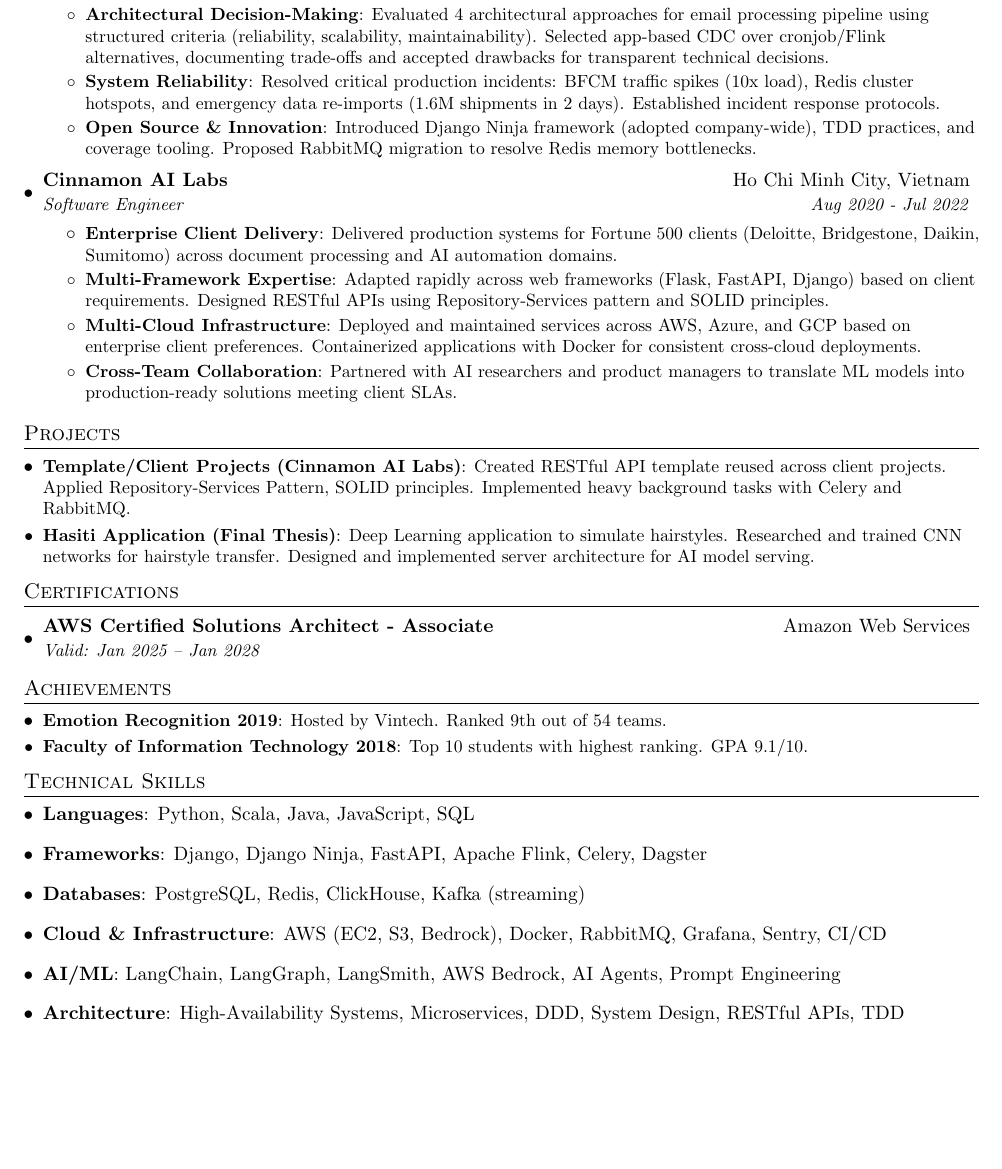
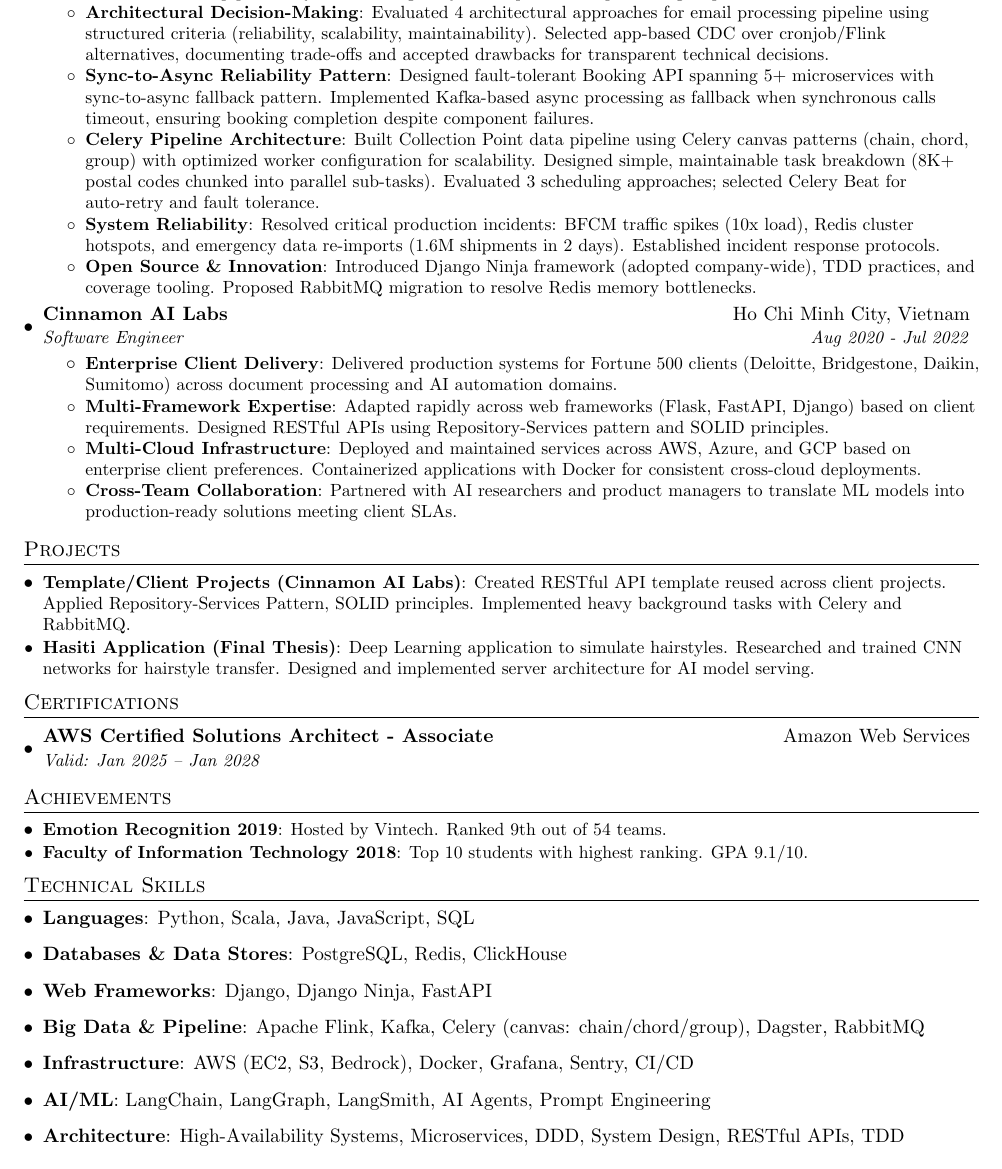
Before and after one commit to cuongkane/resume, a LaTeX CV (resume.tex): part of page 2 of 2, cut so that both start at the same text, the shorter picture padded with empty space. Compiled offline with pdfLaTeX.

Commit message:
Introduce new sections

```diff
--- a/resume.tex
+++ b/resume.tex
@@ -136,6 +136,10 @@
           {Designed pattern-based email extraction engine (Regex/XPath/custom formatters) with Kafka CDC pipeline. System running 3+ years in production processing shipment notification emails.}
         \resumeItem{Architectural Decision-Making}
           {Evaluated 4 architectural approaches for email processing pipeline using structured criteria (reliability, scalability, maintainability). Selected app-based CDC over cronjob/Flink alternatives, documenting trade-offs and accepted drawbacks for transparent technical decisions.}
+        \resumeItem{Sync-to-Async Reliability Pattern}
+          {Designed fault-tolerant Booking API spanning 5+ microservices with sync-to-async fallback pattern. Implemented Kafka-based async processing as fallback when synchronous calls timeout, ensuring booking completion despite component failures.}
+        \resumeItem{Celery Pipeline Architecture}
+          {Built Collection Point data pipeline using Celery canvas patterns (chain, chord, group) with optimized worker configuration for scalability. Designed simple, maintainable task breakdown (8K+ postal codes chunked into parallel sub-tasks). Evaluated 3 scheduling approaches; selected Celery Beat for auto-retry and fault tolerance.}
         \resumeItem{System Reliability}
           {Resolved critical production incidents: BFCM traffic spikes (10x load), Redis cluster hotspots, and emergency data re-imports (1.6M shipments in 2 days). Established incident response protocols.}
         \resumeItem{Open Source \& Innovation}
@@ -193,16 +197,19 @@
      \textbf{Languages}{: Python, Scala, Java, JavaScript, SQL}
    }
    \item{
-     \textbf{Frameworks}{: Django, Django Ninja, FastAPI, Apache Flink, Celery, Dagster}
+     \textbf{Databases \& Data Stores}{: PostgreSQL, Redis, ClickHouse}
    }
    \item{
-     \textbf{Databases}{: PostgreSQL, Redis, ClickHouse, Kafka (streaming)}
+     \textbf{Web Frameworks}{: Django, Django Ninja, FastAPI}
    }
    \item{
-     \textbf{Cloud \& Infrastructure}{: AWS (EC2, S3, Bedrock), Docker, RabbitMQ, Grafana, Sentry, CI/CD}
+     \textbf{Big Data \& Pipeline}{: Apache Flink, Kafka, Celery (canvas: chain/chord/group), Dagster, RabbitMQ}
    }
    \item{
-     \textbf{AI/ML}{: LangChain, LangGraph, LangSmith, AWS Bedrock, AI Agents, Prompt Engineering}
+     \textbf{Infrastructure}{: AWS (EC2, S3, Bedrock), Docker, Grafana, Sentry, CI/CD}
+   }
+   \item{
+     \textbf{AI/ML}{: LangChain, LangGraph, LangSmith, AI Agents, Prompt Engineering}
    }
    \item{
      \textbf{Architecture}{: High-Availability Systems, Microservices, DDD, System Design, RESTful APIs, TDD}
```
